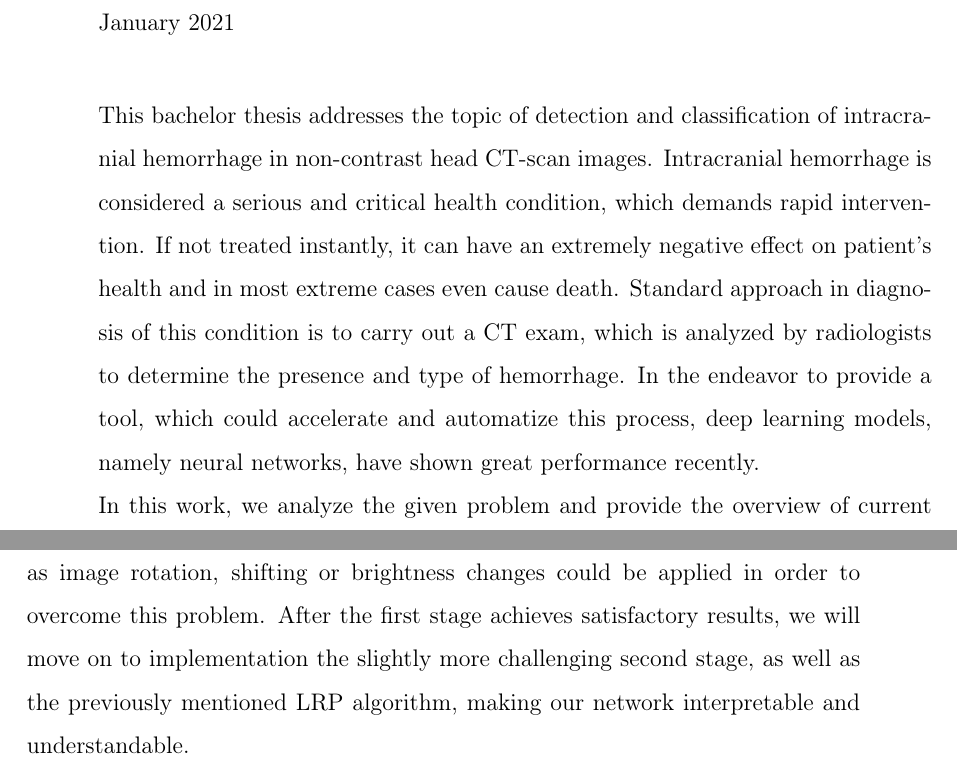
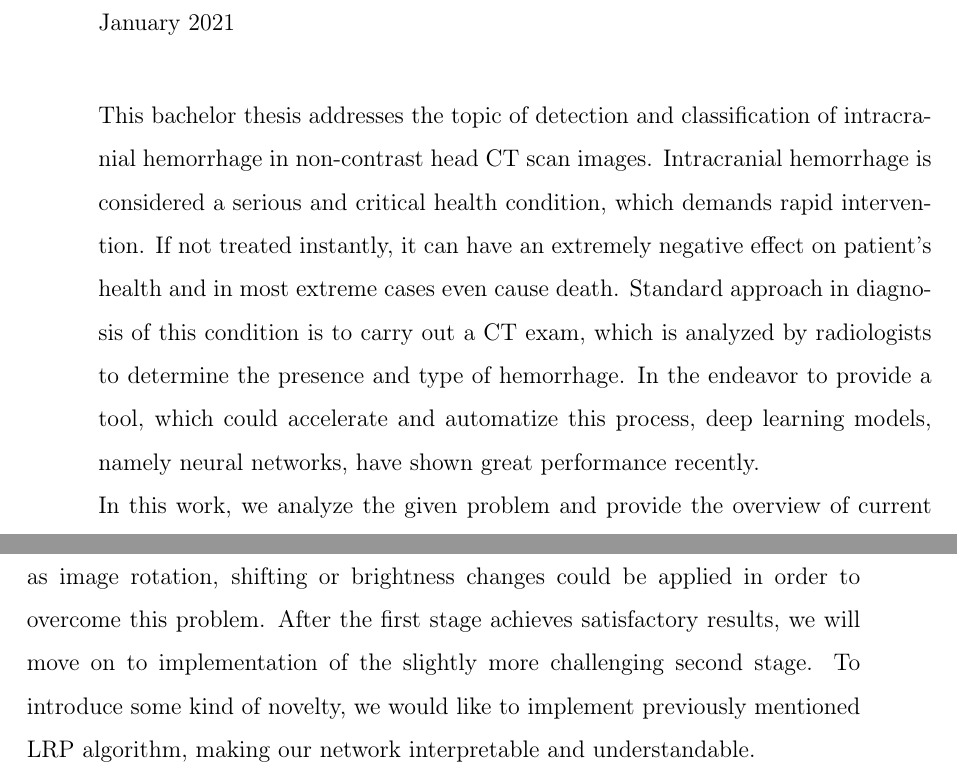
Before and after one commit to hankaholla/bakalarka-1, a LaTeX thesis (main.tex, which reads content/proposedsolution.tex, preamble/annotation.tex): two parts of pages 7 and 56 of 65, joined at a grey line, cut so that both start at the same text. Compiled offline with pdfLaTeX.

Commit message:
upravy poslednej kapitoly

```diff
--- a/content/proposedsolution.tex
+++ b/content/proposedsolution.tex
@@ -31,4 +31,4 @@ A team of 60 radiology volunteers labeled the CT examinations according to the f
 At present, we are working on the first stage of our proposed solution design. First experiments with a basic CNN architecture are being performed. The program is implemented in the Python language, using different deep learning and computer vision libraries. Due to a lack of accessible resources, our system is being developed on the Google Colab cloud platform, which offers access to faster GPUs and CPUs, making the training process more effective.
 
 
-In the near future, we will work on gradually improving the performance of our model by different means. First of all, we will try different augmentation and pre-processing methods on our data. Inspired by the third presented related work \cite{relatedWork3}, we would apply different CT window settings to the slices, such as blood window, brain window or subdural window. This approach mimics the way radiologists work when analyzing a CT scan, therefore we believe it could help our CNN make better and more accurate predictions. The dataset we work with is relatively imbalanced, which could result in overfitting. Various image transformations such as image rotation, shifting or brightness changes could be applied in order to overcome this problem. After the first stage achieves satisfactory results, we will move on to implementation the slightly more challenging second stage, as well as the previously mentioned LRP algorithm, making our network interpretable and understandable.
+In the near future, we will work on gradually improving the performance of our model by different means. First of all, we will try different augmentation and pre-processing methods on our data. Inspired by the third presented related work \cite{relatedWork3}, we would apply different CT window settings to the slices, such as blood window, brain window or subdural window. This approach mimics the way radiologists work when analyzing a CT scan, therefore we believe it could help our CNN make better and more accurate predictions. The dataset we work with is relatively imbalanced, which could result in overfitting. Various image transformations such as image rotation, shifting or brightness changes could be applied in order to overcome this problem. After the first stage achieves satisfactory results, we will move on to implementation of the slightly more challenging second stage. To introduce some kind of novelty, we would like to implement previously mentioned LRP algorithm, making our network interpretable and understandable.
--- a/preamble/annotation.tex
+++ b/preamble/annotation.tex
@@ -35,7 +35,7 @@ Supervisor:     \> Assoc. Prof. Vanda Benešová
 \\
 \\
 \\
-This bachelor thesis addresses the topic of detection and classification of intracranial hemorrhage in non-contrast head CT-scan images. Intracranial hemorrhage is considered a serious and critical health condition, which demands rapid intervention. If not treated instantly, it can have an extremely negative effect on patient's health and in most extreme cases even cause death. Standard approach in diagnosis of this condition is to carry out a CT exam, which is analyzed by radiologists to determine the presence and type of hemorrhage. In the endeavor to provide a tool, which could accelerate and automatize this process, deep learning models, namely neural networks, have shown great performance recently.
+This bachelor thesis addresses the topic of detection and classification of intracranial hemorrhage in non-contrast head CT scan images. Intracranial hemorrhage is considered a serious and critical health condition, which demands rapid intervention. If not treated instantly, it can have an extremely negative effect on patient's health and in most extreme cases even cause death. Standard approach in diagnosis of this condition is to carry out a CT exam, which is analyzed by radiologists to determine the presence and type of hemorrhage. In the endeavor to provide a tool, which could accelerate and automatize this process, deep learning models, namely neural networks, have shown great performance recently.
 \\
 In this work, we analyze the given problem and provide the overview of current standard approaches. Based on the conducted research, we propose our own solution, found on deep neural networks and methods of computer vision.
 
```
Also changed, not shown: main.tex (+2 -1 lines).
